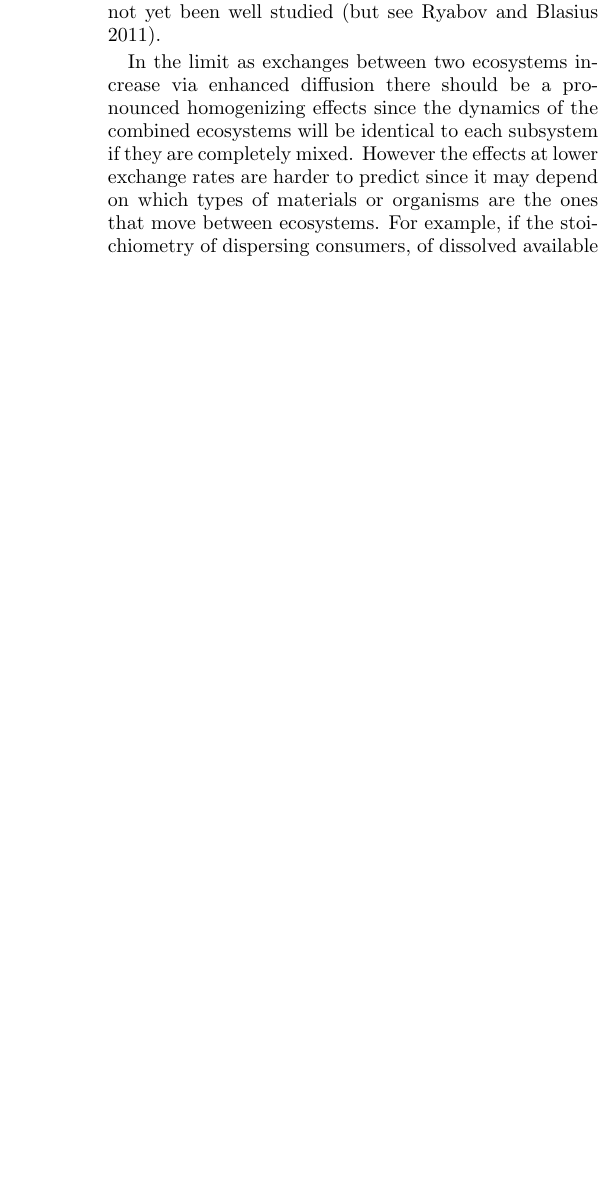
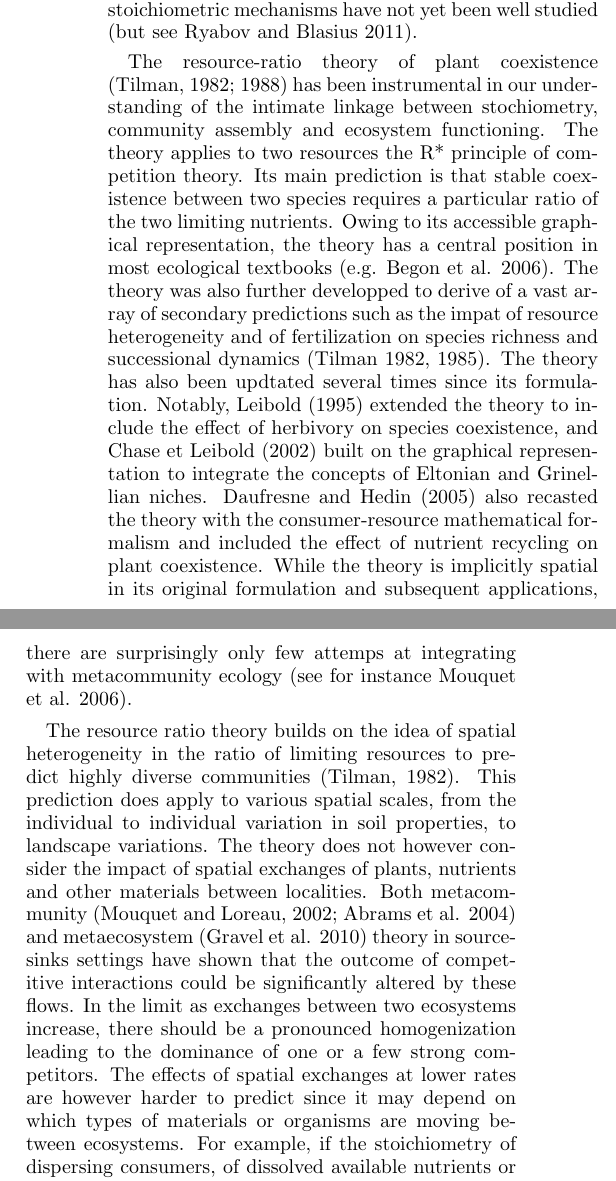
Before and after one commit to DominiqueGravel/ms_resource_ratio, a LaTeX paper (ms_resource_ratio.tex): part of one column of page 1 of 6 before the commit and two parts of the columns of page 1 of 7 after it, the two joined at a grey line, cut so that both start at the same text, the shorter picture padded with empty space. Compiled offline with pdfLaTeX.

Commit message:
Edits on the intro

```diff
--- a/ms_resource_ratio.tex
+++ b/ms_resource_ratio.tex
@@ -38,14 +38,13 @@ Conclusion
 %========================================================%
 \section{Introduction}
 
+The interaction between community assembly and ecosystem attributes depends on many distinct processes including nutrient consumption, recycling, export and import of materials by the biota.  It is even more complex because of stoichiometric relationships constraining how processes involving one element may be connected to another. For instance, nitrogen and phosphorous fluxes through an ecosystem are strongly linked through various processes such as plant uptake, and not others such as mineralization. Recent work on these issues has revealed important consequences of such stoichiometric mechanisms that operate within ecosystems (Sterner and Elser, Loreau).  However exchanges of materials and organisms between ecosystems may also be important in more spatially extended ‘meta-ecosystem’s (Loreau et al, Gravel et al 2010a, Gravel et al. 2010b) although their effects on stoichiometric mechanisms have not yet been well studied (but see Ryabov and Blasius 2011).
 
-The interaction between community assembly (determining the species composition of local communities) and ecosystem attributes (determining the stocks and fluxes of nutrients and energy) is complex because it depends on so many distinct processes including nutrient consumption, recycling, export and import of materials by the biota.  The effects are even more complex because of stoichiometric relations that constrain how processes involving one element may be connected to another (e.g. nitrogen and phosphorous fluxes through an ecosystem is strongly linked in some processes such as plant uptake and not others such as recycling). Recent work on these issues has revealed important consequences of such stoichiometric mechanisms that operate within ecosystems (Sterner and Elser, Loreau).  However exchanges of materials and organisms between ecosystems may also be important in more spatially extended ‘meta-ecosystem’s (Loreau et al, Gravel et al 2010a, Gravel et al. 2010b) although their effects on stoichiometric mechanisms have not yet been well studied (but see Ryabov and Blasius 2011).
+The resource-ratio theory of plant coexistence (Tilman, 1982; 1988) has been instrumental in our understanding of the intimate linkage between stochiometry, community assembly and ecosystem functioning. The theory applies to two resources the R* principle of competition theory. Its main prediction is that stable coexistence between two species requires a particular ratio of the two limiting nutrients. Owing to its accessible graphical representation, the theory has a central position in most ecological textbooks (e.g. Begon et al. 2006). The theory was also further developped to derive of a vast array of secondary predictions such as the impat of resource heterogeneity and of fertilization on species richness and successional dynamics (Tilman 1982, 1985). The theory has also been updtated several times since its formulation. Notably, Leibold (1995) extended the theory to include the effect of herbivory on species coexistence, and Chase et Leibold (2002) built on the graphical representation to integrate the concepts of Eltonian and Grinellian niches. Daufresne and Hedin (2005) also recasted the theory with the consumer-resource mathematical formalism and included the effect of nutrient recycling on plant coexistence. While the theory is implicitly spatial in its original formulation and subsequent applications, there are surprisingly only few attemps at integrating with metacommunity ecology (see for instance Mouquet et al. 2006).
 
-In the limit as exchanges between two ecosystems increase via enhanced diffusion there should be a pronounced homogenizing effects since the dynamics of the combined ecosystems will be identical to each subsystem if they are completely mixed.  However the effects at lower exchange rates are harder to predict since it may depend on which types of materials or organisms are the ones that move between ecosystems.  For example, if the stoichiometry of dispersing consumers, of dissolved available nutrients or of detritus are distinct, the stoichiometry of exchanges between ecosystems may be affected  in significantly different ways.
+The resource ratio theory builds on the idea of spatial heterogeneity in the ratio of limiting resources to predict highly diverse communities (Tilman, 1982). This prediction does apply to various spatial scales, from the individual to individual variation in soil properties, to landscape variations. The theory does not however consider the impact of spatial exchanges of plants, nutrients and other materials between localities. Both metacommunity (Mouquet and Loreau, 2002; Abrams et al. 2004) and metaecosystem (Gravel et al. 2010) theory in source-sinks settings have shown that the outcome of competitive interactions could be significantly  altered by these flows. In the limit as exchanges between two ecosystems increase, there should be a pronounced homogenization leading to the dominance of one or a few strong competitors. The effects of spatial exchanges at lower rates are however harder to predict since it may depend on which types of materials or organisms are moving between ecosystems.  For example, if the stoichiometry of dispersing consumers, of dissolved available nutrients or of detritus are distinct, the stoichiometry of exchanges between ecosystems may be affected  in significantly different ways.
 
-Here we use ‘niche based’ (Leibold 1995) approaches to resource competition between two consumers growing on two essential nutrient resources (Tilman 1982) in a metaecosystem consisting of two patches in source-sink situations (Gravel et al. 2010a).  We account for internal resource cycling within each patch (Daufresne and Hedin) and ask how the diffusive (unbiased, dependent on density or concentration differences between patches) exchanges of dissolved nutrients, detritus or consumers may differ in the consequences for consumer community composition and coexistence and for the concentrations of available nutrients.  We find that each type of exchange affects the process in fundamentally distinct ways. Diffusion affect the stoichiometry of the exchanges between patches due to variability in the stoichiometry of each type of material and on the indirect effects they have on resource competition.   Exchanges of detritus (assuming consumers and their detritus has a fixed stoichiometry) homogenize the productivity of the two patches without affecting any local stoichiometric effects, that exchanges of dissolved nutrients will homogenize both the productivity and stoichiometry of the two patches, and that exchanges of live consumers will have effects that maintain stoichiometry but affect nutrient depletion in patches.  We also show that the joint effects of detritus exchanges can affect coexistence and may generate alternate stable states in local communities.
-
-
+Here we use a ‘niche based’ approach (Leibold 1995) to resource competition to extend the resource-ratio theory of competition into space. We consider two consumers growing on two essential nutrient resources (Tilman 1982) in a spatially heteroegenous metaecosystem of two patches (Gravel et al. 2010a).  We account for internal resource recycling within each patch (Daufresne and Hedin) and ask how the diffusive exchanges of dissolved nutrients, detritus or consumers may alter ceoxistence and ecosystem properties such as nutrient availability, and primary productivity. We find that each type of exchange affects the process in fundamentally distinct ways. Diffusion affect the stoichiometry of the exchanges between patches due to variability in the stoichiometry of each type of material and on the indirect effects they have on resource competition. Detritus exchanges homogenize the productivity of the two patches without affecting any local stoichiometric effects, that exchanges of dissolved nutrients will homogenize both the productivity and stoichiometry of the two patches, and that exchanges of live consumers will have effects that maintain stoichiometry but affect nutrient depletion in patches.  We also show that the joint effects of detritus exchanges can affect coexistence and may generate alternate stable states in local communities.
 
 %========================================================%
 \section{Model description}
```
